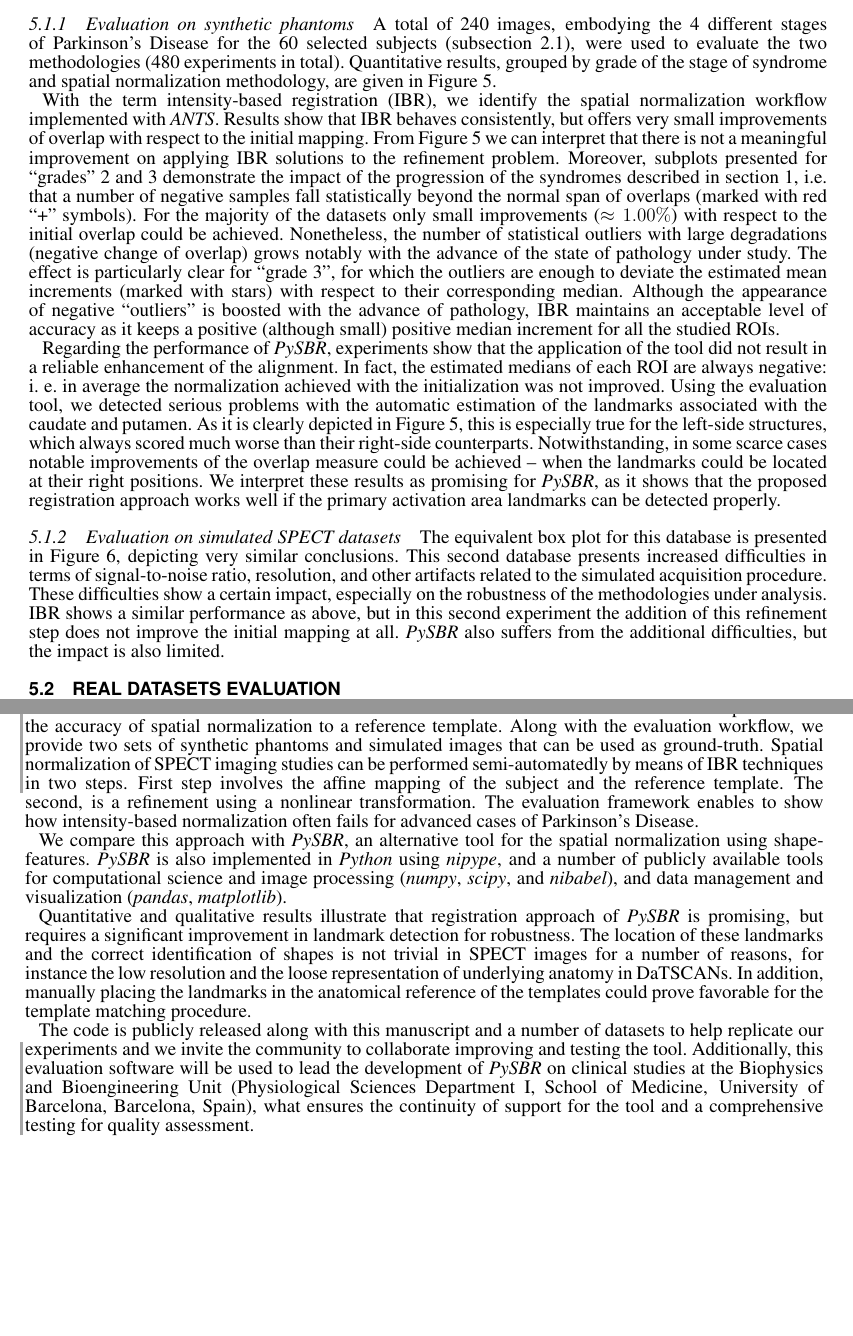
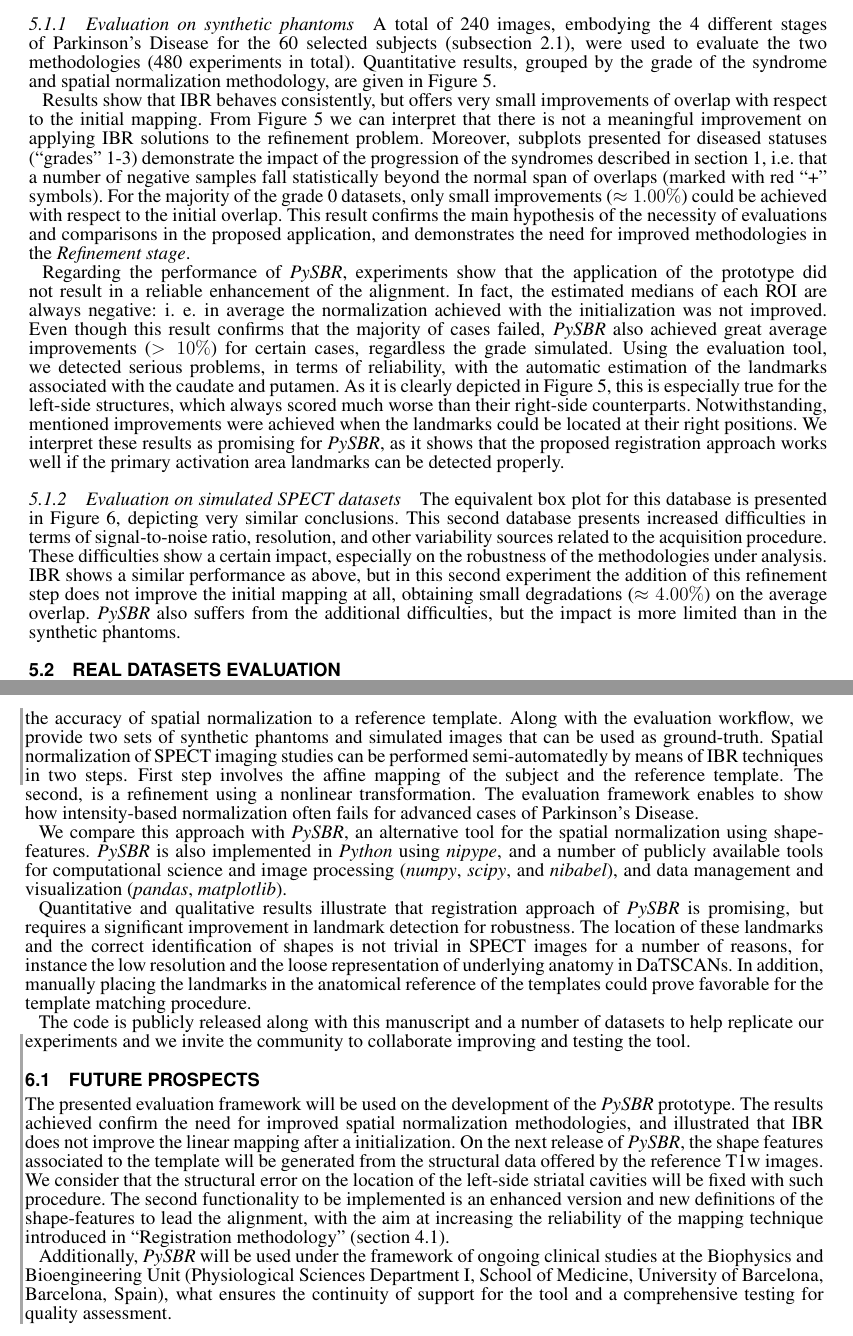
Before and after one commit to oesteban/PySBR, a LaTeX document (latex-finf/pysbr.tex): two parts of pages 10 and 11 of 20, joined at a grey line, cut so that both start at the same text, the shorter picture padded with empty space. Compiled offline with pdfLaTeX.

Commit message:
Changed sec 5 and 6 for the new results
Now with new results, old sections needed a change

```diff
--- a/latex-finf/pysbr.tex
+++ b/latex-finf/pysbr.tex
@@ -844,45 +843,39 @@ A total of 240 images, embodying the 4 different stages
   of Parkinson's Disease for the 60 selected subjects
   (\autoref{sec:data_synthetic}), were used to evaluate
   the two methodologies (480 experiments in total).
-Quantitative results, grouped by grade of the stage of
+Quantitative results, grouped by the grade of the
   syndrome and spatial normalization methodology,
   are given in \autoref{fig:results_a}.
 
-\glsreset{ibr}
-With the term \gls*{ibr}, we identify the spatial normalization
-  workflow implemented with \gls*{ants}.
 Results show that \gls*{ibr} behaves consistently,
   but offers very small improvements of overlap with respect to the
   initial mapping.
 From \autoref{fig:results_a} we can interpret that there is not
   a meaningful improvement on applying \gls*{ibr} solutions to
   the refinement problem.
-Moreover, subplots presented for ``grades'' 2 and 3 demonstrate the
-  impact of the progression of the syndromes described in
+Moreover, subplots presented for diseased statuses (``grades'' 1-3)
+  demonstrate the impact of the progression of the syndromes described in
   \autoref{sec:intro}, i.e. that a number of negative samples fall
    statistically beyond the normal span of overlaps (marked with red ``+'' symbols).
-For the majority of the datasets only small improvements ($\approx1.00\%$)
-  with respect to the initial overlap could be achieved.
-Nonetheless, the number of statistical outliers with large degradations
-  (negative change of overlap) grows notably with the advance of the state of
-  pathology under study.
-The effect is particularly clear for ``grade 3'', for which the outliers are enough
-  to deviate the estimated mean increments (marked with stars) with respect to their
-  corresponding median.
-Although the appearance of negative ``outliers'' is boosted with the advance
-  of pathology, \gls*{ibr} maintains an acceptable level of accuracy as it keeps
-  a positive (although small) positive median increment for all the studied \glspl*{roi}.
+For the majority of the grade 0 datasets, only small improvements ($\approx1.00\%$)
+  could be achieved with respect to the initial overlap.
+This result confirms the main hypothesis of the necessity of evaluations and
+  comparisons in the proposed application, and demonstrates the need for
+  improved methodologies in the \emph{Refinement stage}.
 
-Regarding the performance of \gls*{pysbr}, experiments show that the application of the tool
+Regarding the performance of \gls*{pysbr}, experiments show that the application of the prototype
   did not result in a reliable enhancement of the alignment.
 In fact, the estimated medians of each \gls*{roi} are always negative: i. e. in average
   the normalization achieved with the initialization was not improved.
-Using the evaluation tool, we detected serious problems with the automatic
+Even though this result confirms that the majority of cases failed, \gls*{pysbr} also achieved
+  great average improvements ($>10\%$) for certain cases, regardless the grade
+  simulated.
+Using the evaluation tool, we detected serious problems, in terms of reliability, with the automatic
   estimation of the landmarks associated with the caudate and putamen.
 As it is clearly depicted in \autoref{fig:results_a}, this is especially true for the left-side
   structures, which always scored much worse than their right-side counterparts.
-Notwithstanding, in some scarce cases notable improvements of the overlap measure could be achieved
-  --  when the landmarks could be located at their right positions.
+Notwithstanding, mentioned improvements were achieved when the landmarks could be located at their
+  right positions.
 We interpret these results as promising for \gls*{pysbr}, as it shows that the proposed registration
   approach works well if the primary activation area landmarks can be detected properly.
 
@@ -891,29 +884,27 @@ We interpret these results as promising for \gls*{pysbr}, as it shows that the p
 The equivalent box plot for this database is presented in \autoref{fig:results_b},
   depicting very similar conclusions.
 This second database presents increased difficulties in terms of signal-to-noise
-  ratio, resolution, and other artifacts related to the simulated acquisition
-  procedure.
+  ratio, resolution, and other variability sources related to the acquisition procedure.
 These difficulties show a certain impact, especially on the robustness of the
   methodologies under analysis.
 \Gls*{ibr} shows a similar performance as above, but in this second experiment the addition
-  of this refinement step does not improve the initial mapping at all.
+  of this refinement step does not improve the initial mapping at all, obtaining
+  small degradations ($\approx4.00\%$) on the average overlap.
 \Gls*{pysbr} also suffers from the additional difficulties, but the impact is
-  also limited.
+  more limited than in the synthetic phantoms.
 
 \begin{figure*}[ht]
 \centering
 \begin{subfigure}[b]{0.61\linewidth}
 \insertgraphic{width=1.0\linewidth}{figures/05-results-phantoms}
 \caption{\label{fig:results_a}
-Synthetic phantoms.
-}
+Synthetic phantoms.}
 \end{subfigure}
 \hfill
 \begin{subfigure}[b]{0.33\linewidth}
 \insertgraphic{width=1.0\linewidth}{figures/05-results-simulated}
 \caption{\label{fig:results_b}
-Simulated \gls*{spect} datasets.
-}
+Simulated \gls*{spect} datasets.}
 \end{subfigure}
 
 \caption{\label{fig:results}
@@ -1015,8 +1003,24 @@ The code is publicly released along with this manuscript and
   invite the community to collaborate improving and testing
   the tool.
 \cbstart
-Additionally, this evaluation software will be used to lead the
-  development of \gls*{pysbr} on clinical studies at the Biophysics
+\subsection{Future prospects}
+The presented evaluation framework will be used on the development
+  of the \gls*{pysbr} prototype.
+The results achieved confirm the need for improved spatial normalization
+  methodologies, and illustrated that \gls*{ibr} does not improve the
+  linear mapping after a initialization.
+On the next release of \gls*{pysbr}, the shape features associated to the
+  template will be generated from the structural data offered by the
+  reference \gls*{t1} images.
+We consider that the structural error on the location of the left-side striatal
+  cavities will be fixed with such procedure.
+The second functionality to be implemented is an enhanced version and
+  new definitions of the shape-features to lead the alignment,
+  with the aim at increasing the reliability of the mapping technique
+  introduced in ``\nameref{par:registration}'' (\autoref{par:registration}).
+
+Additionally, \gls*{pysbr} will be used under the framework of
+  ongoing clinical studies at the Biophysics
   and Bioengineering Unit (Physiological
   Sciences Department I, School of Medicine, University of
   Barcelona, Barcelona, Spain), what ensures the
```
Also changed, not shown: latex-finf/pysbr.tex (8 more changed lines).
